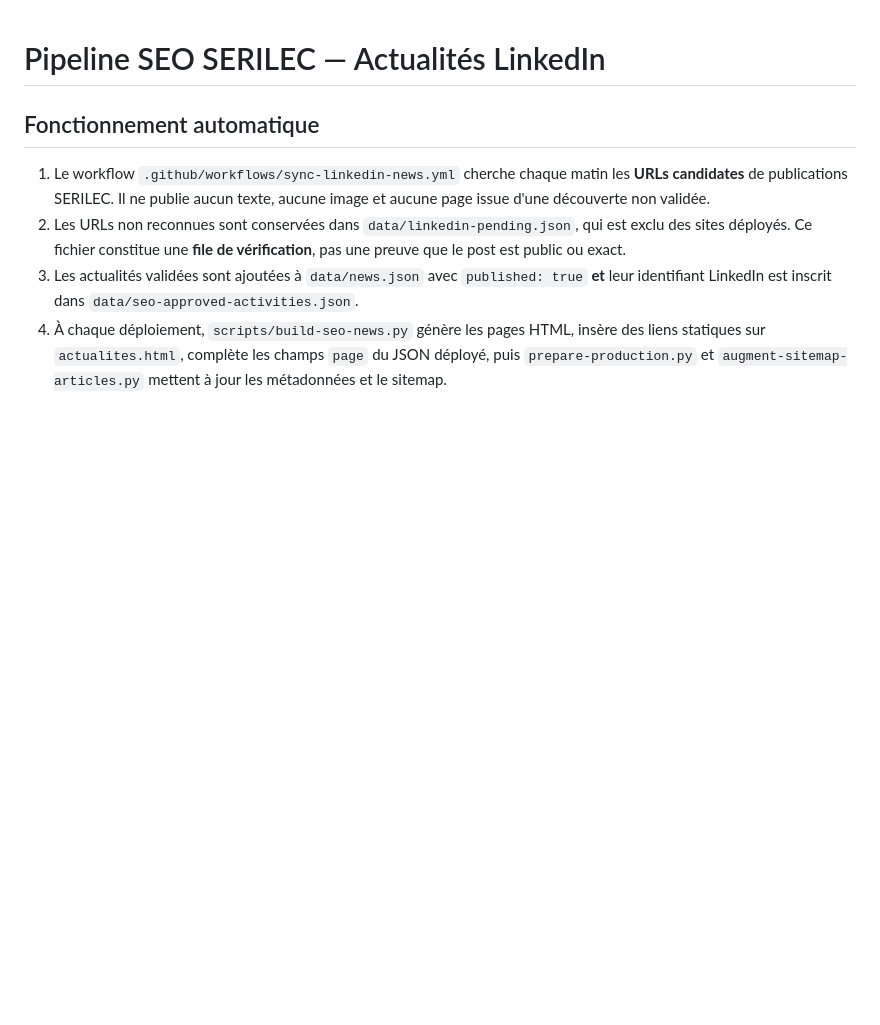
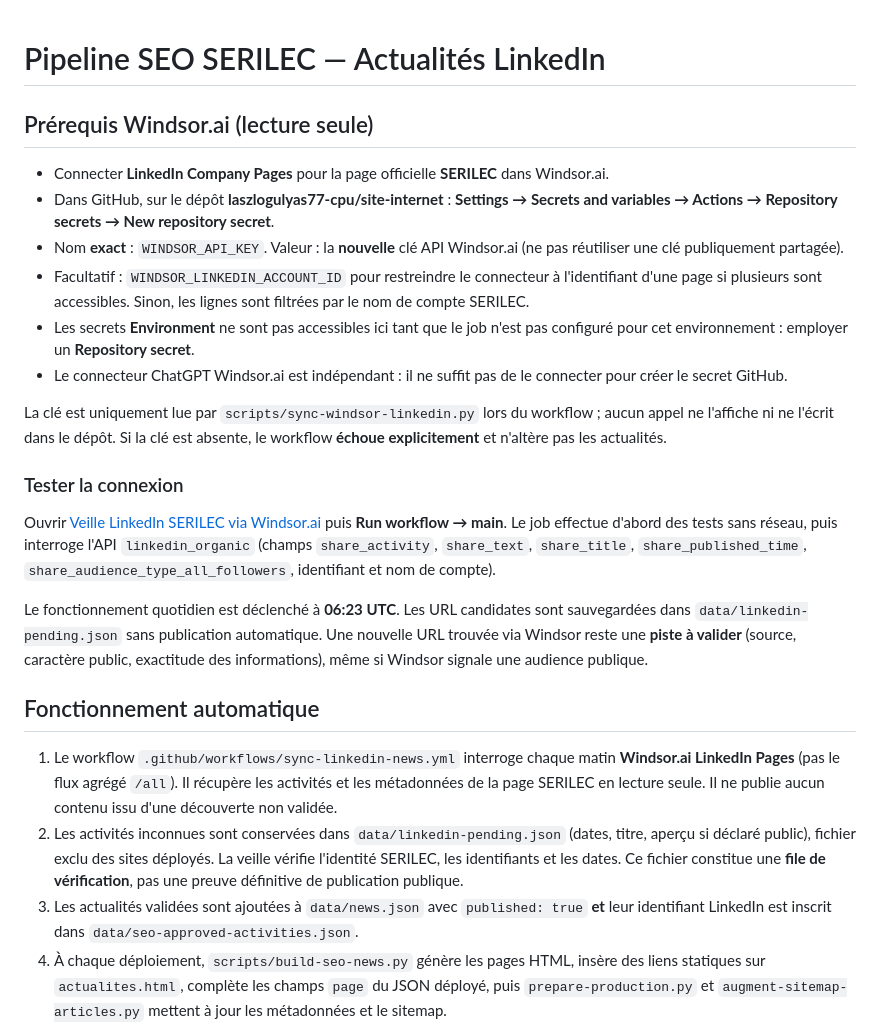
Before and after one commit to laszlogulyas77-cpu/site-internet, a Markdown page: GUIDE-SEO-LINKEDIN.md, the part around the change. Rendered like a GitHub page; blank space fills up the shorter version.

Commit message:
Documenter connexion Windsor GitHub Actions et validation LinkedIn

```diff
--- a/GUIDE-SEO-LINKEDIN.md
+++ b/GUIDE-SEO-LINKEDIN.md
@@ -1,9 +1,26 @@
 # Pipeline SEO SERILEC — Actualités LinkedIn
+
+## Prérequis Windsor.ai (lecture seule)
+
+- Connecter **LinkedIn Company Pages** pour la page officielle **SERILEC** dans Windsor.ai.
+- Dans GitHub, sur le dépôt **laszlogulyas77-cpu/site-internet** : **Settings → Secrets and variables → Actions → Repository secrets → New repository secret**.
+- Nom **exact** : `WINDSOR_API_KEY`. Valeur : la **nouvelle** clé API Windsor.ai (ne pas réutiliser une clé publiquement partagée).
+- Facultatif : `WINDSOR_LINKEDIN_ACCOUNT_ID` pour restreindre le connecteur à l'identifiant d'une page si plusieurs sont accessibles. Sinon, les lignes sont filtrées par le nom de compte SERILEC.
+- Les secrets **Environment** ne sont pas accessibles ici tant que le job n'est pas configuré pour cet environnement : employer un **Repository secret**.
+- Le connecteur ChatGPT Windsor.ai est indépendant : il ne suffit pas de le connecter pour créer le secret GitHub.
+
+La clé est uniquement lue par `scripts/sync-windsor-linkedin.py` lors du workflow ; aucun appel ne l'affiche ni ne l'écrit dans le dépôt. Si la clé est absente, le workflow **échoue explicitement** et n'altère pas les actualités.
+
+### Tester la connexion
+
+Ouvrir [Veille LinkedIn SERILEC via Windsor.ai](https://github.com/laszlogulyas77-cpu/site-internet/actions/workflows/sync-linkedin-news.yml) puis **Run workflow → main**. Le job effectue d'abord des tests sans réseau, puis interroge l'API `linkedin_organic` (champs `share_activity`, `share_text`, `share_title`, `share_published_time`, `share_audience_type_all_followers`, identifiant et nom de compte).
+
+Le fonctionnement quotidien est déclenché à **06:23 UTC**. Les URL candidates sont sauvegardées dans `data/linkedin-pending.json` sans publication automatique. Une nouvelle URL trouvée via Windsor reste une **piste à valider** (source, caractère public, exactitude des informations), même si Windsor signale une audience publique.
 
 ## Fonctionnement automatique
 
-1. Le workflow `.github/workflows/sync-linkedin-news.yml` cherche chaque matin les **URLs candidates** de publications SERILEC. Il ne publie aucun texte, aucune image et aucune page issue d'une découverte non validée.
-2. Les URLs non reconnues sont conservées dans `data/linkedin-pending.json`, qui est exclu des sites déployés. Ce fichier constitue une **file de vérification**, pas une preuve que le post est public ou exact.
+1. Le workflow `.github/workflows/sync-linkedin-news.yml` interroge chaque matin **Windsor.ai LinkedIn Pages** (pas le flux agrégé `/all`). Il récupère les activités et les métadonnées de la page SERILEC en lecture seule. Il ne publie aucun contenu issu d'une découverte non validée.
+2. Les activités inconnues sont conservées dans `data/linkedin-pending.json` (dates, titre, aperçu si déclaré public), fichier exclu des sites déployés. La veille vérifie l'identité SERILEC, les identifiants et les dates. Ce fichier constitue une **file de vérification**, pas une preuve définitive de publication publique.
 3. Les actualités validées sont ajoutées à `data/news.json` avec `published: true` **et** leur identifiant LinkedIn est inscrit dans `data/seo-approved-activities.json`.
 4. À chaque déploiement, `scripts/build-seo-news.py` génère les pages HTML, insère des liens statiques sur `actualites.html`, complète les champs `page` du JSON déployé, puis `prepare-production.py` et `augment-sitemap-articles.py` mettent à jour les métadonnées et le sitemap.
 5. `python3 scripts/build-seo-news.py --verify` contrôle les pages, canonical, dates, ordre chronologique, liens et sitemap. **Tout échec bloque le déploiement.**
```
